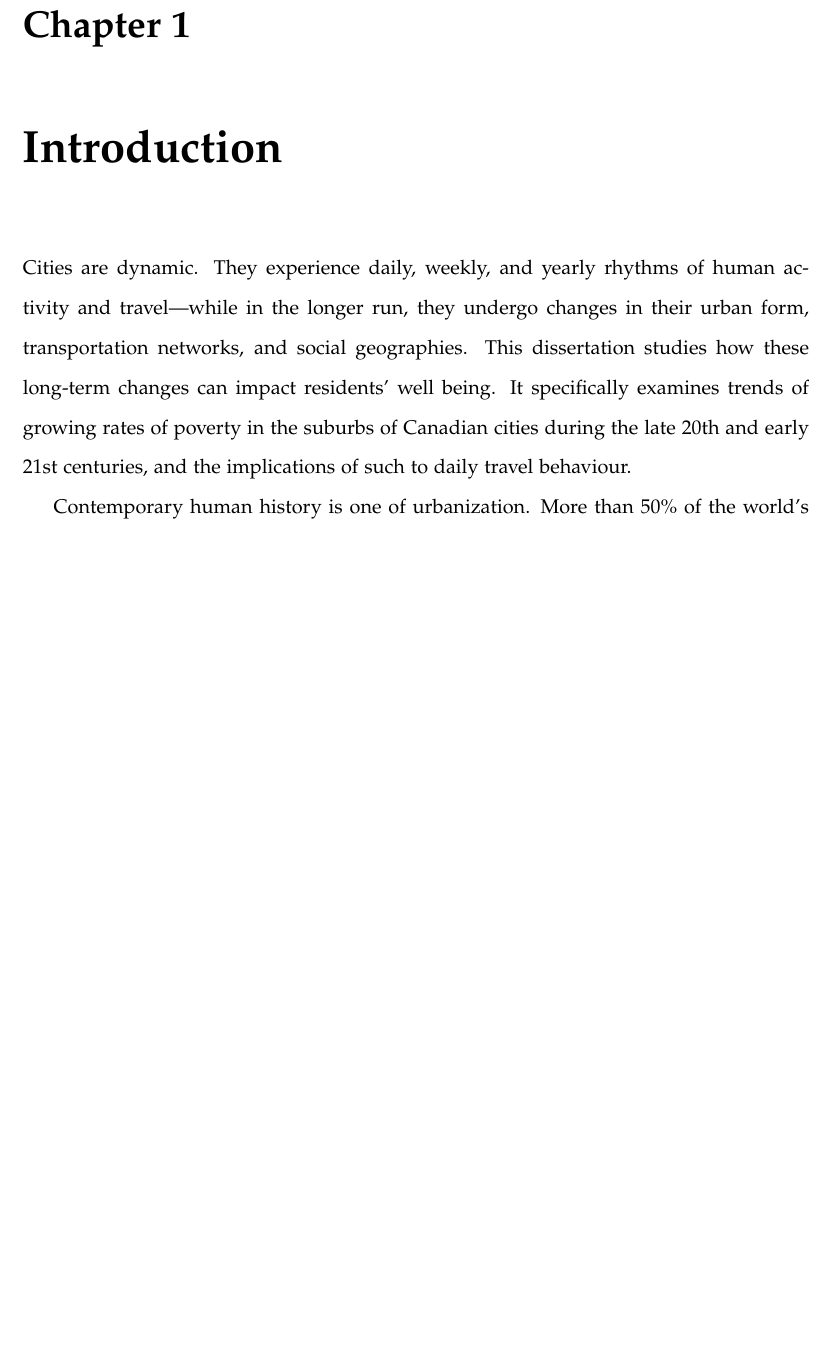
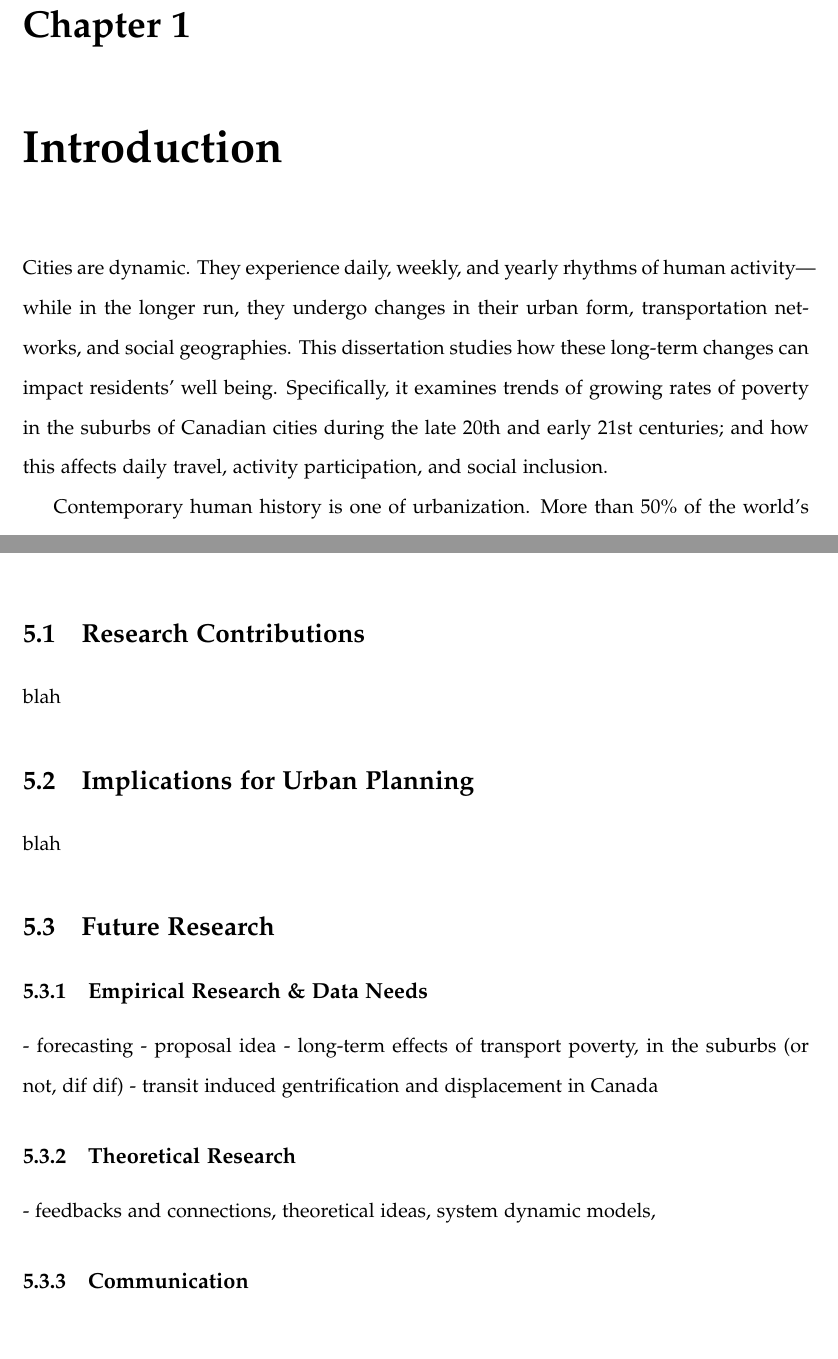
Before and after one commit to jamaps/phd-dissertation, a LaTeX thesis (dissertation.tex, which reads chapters/1_intro.tex, chapters/6_conclusion.tex): part of page 9 of 117 before the commit and two parts of pages 10 and 101 of 118 after it, the two joined at a grey line, cut so that both start at the same text, the shorter picture padded with empty space. Compiled offline with pdfLaTeX.

Commit message:
edit intro, add empty conclusion chpater

```diff
--- a/chapters/1_intro.tex
+++ b/chapters/1_intro.tex
@@ -1,5 +1,5 @@
 
-Cities are dynamic. They experience daily, weekly, and yearly rhythms of human activity and travel---while in the longer run, they undergo changes in their urban form, transportation networks, and social geographies. This dissertation studies how these long-term changes can impact residents' well being. It specifically examines trends of growing rates of poverty in the suburbs of Canadian cities during the late 20th and early 21st centuries, and the implications of such to daily travel behaviour.
+Cities are dynamic. They experience daily, weekly, and yearly rhythms of human activity---while in the longer run, they undergo changes in their urban form, transportation networks, and social geographies. This dissertation studies how these long-term changes can impact residents' well being. Specifically, it examines trends of growing rates of poverty in the suburbs of Canadian cities during the late 20th and early 21st centuries; and how this affects daily travel, activity participation, and social inclusion.
 
 
 % cities good, suburbs bad ??
--- /dev/null
+++ b/chapters/6_conclusion.tex
@@ -0,0 +1,26 @@
+
+\section{Research Contributions}
+
+
+blah
+
+
+\section{Implications for Urban Planning}
+
+blah
+
+
+\section{Future Research}
+% data needs toos
+
+\subsection{Empirical Research \& Data Needs}
+
+- forecasting - proposal idea
+- long-term effects of transport poverty, in the suburbs (or not, dif dif)
+- transit induced gentrification and displacement in Canada
+
+\subsection{Theoretical Research}
+
+- feedbacks and connections, theoretical ideas, system dynamic models,
+
+\subsection{Communication}
```
Also changed, not shown: dissertation.tex (+1 -1 lines), 5 other files.
